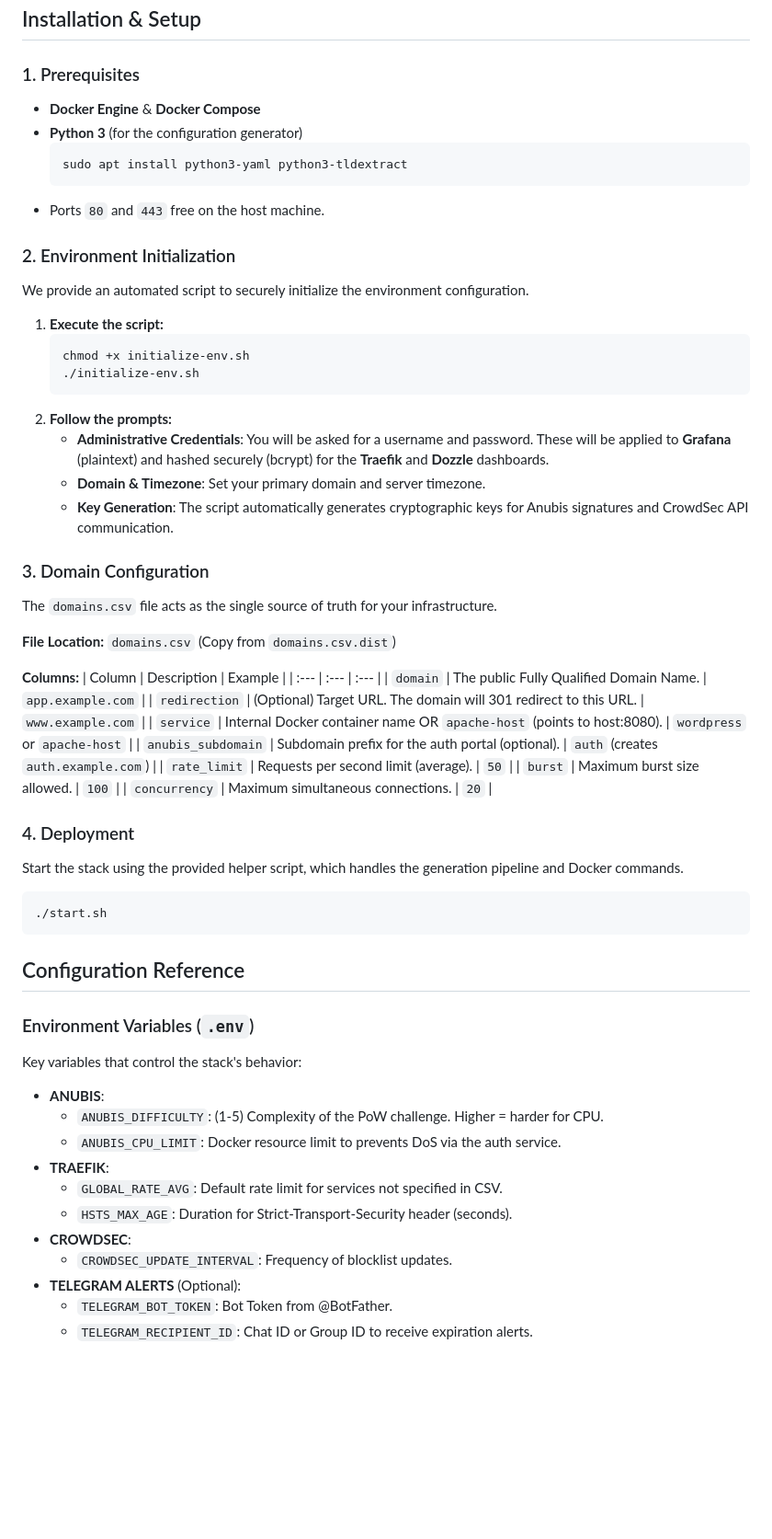
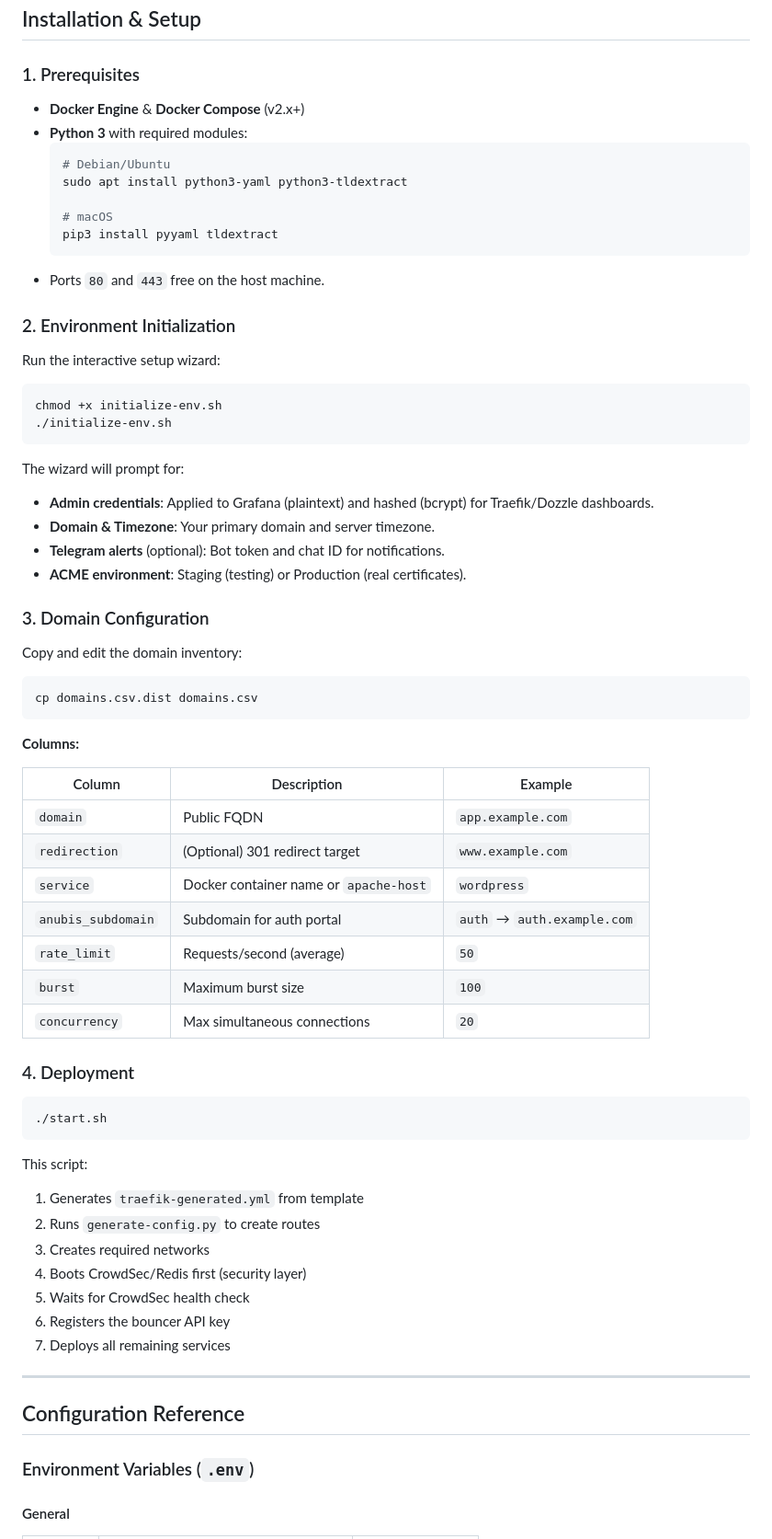
Before and after one commit to pinano/traefik-crowdsec-anubis-grafana, a Markdown page: README.md, the part around one of its changes. Shown at 92% size. Rendered like a GitHub page; blank space fills up the shorter version.

````diff
--- a/README.md
+++ b/README.md
@@ -101,62 +184,73 @@ We utilize the modern Grafana LGT stack for comprehensive monitoring.
 ## Installation & Setup
 
 ### 1. Prerequisites
-*   **Docker Engine** & **Docker Compose**
-*   **Python 3** (for the configuration generator)
-    ```bash
-    sudo apt install python3-yaml python3-tldextract
-    ```
-*   Ports `80` and `443` free on the host machine.
+
+- **Docker Engine** & **Docker Compose** (v2.x+)
+- **Python 3** with required modules:
+  ```bash
+  # Debian/Ubuntu
+  sudo apt install python3-yaml python3-tldextract
+
+  # macOS
+  pip3 install pyyaml tldextract
+  ```
+- Ports `80` and `443` free on the host machine.
 
 ### 2. Environment Initialization
-We provide an automated script to securely initialize the environment configuration.
 
-1.  **Execute the script:**
-    ```bash
-    chmod +x initialize-env.sh
-    ./initialize-env.sh
-    ```
-2.  **Follow the prompts:**
-    *   **Administrative Credentials**: You will be asked for a username and password. These will be applied to **Grafana** (plaintext) and hashed securely (bcrypt) for the **Traefik** and **Dozzle** dashboards.
-    *   **Domain & Timezone**: Set your primary domain and server timezone.
-    *   **Key Generation**: The script automatically generates cryptographic keys for Anubis signatures and CrowdSec API communication.
+Run the interactive setup wizard:
+
+```bash
+chmod +x initialize-env.sh
+./initialize-env.sh
+```
+
+The wizard will prompt for:
+- **Admin credentials**: Applied to Grafana (plaintext) and hashed (bcrypt) for Traefik/Dozzle dashboards.
+- **Domain & Timezone**: Your primary domain and server timezone.
+- **Telegram alerts** (optional): Bot token and chat ID for notifications.
+- **ACME environment**: Staging (testing) or Production (real certificates).
 
 ### 3. Domain Configuration
-The `domains.csv` file acts as the single source of truth for your infrastructure.
 
-**File Location:** `domains.csv` (Copy from `domains.csv.dist`)
+Copy and edit the domain inventory:
+
+```bash
+cp domains.csv.dist domains.csv
+```
 
 **Columns:**
+
 | Column | Description | Example |
-| :--- | :--- | :--- |
-| `domain` | The public Fully Qualified Domain Name. | `app.example.com` |
-| `redirection` | (Optional) Target URL.  The domain will 301 redirect to this URL. | `www.example.com` |
-| `service` | Internal Docker container name OR `apache-host` (points to host:8080). | `wordpress` or `apache-host` |
-| `anubis_subdomain` | Subdomain prefix for the auth portal (optional). | `auth` (creates `auth.example.com`) |
-| `rate_limit` | Requests per second limit (average). | `50` |
-| `burst` | Maximum burst size allowed. | `100` |
-| `concurrency` | Maximum simultaneous connections. | `20` |
+|--------|-------------|---------|
+| `domain` | Public FQDN | `app.example.com` |
+| `redirection` | (Optional) 301 redirect target | `www.example.com` |
+| `service` | Docker container name or `apache-host` | `wordpress` |
+| `anubis_subdomain` | Subdomain for auth portal | `auth` → `auth.example.com` |
+| `rate_limit` | Requests/second (average) | `50` |
+| `burst` | Maximum burst size | `100` |
+| `concurrency` | Max simultaneous connections | `20` |
 
 ### 4. Deployment
-Start the stack using the provided helper script, which handles the generation pipeline and Docker commands.
+
 ```bash
 ./start.sh
 ```
 
+This script:
+1. Generates `traefik-generated.yml` from template
+2. Runs `generate-config.py` to create routes
+3. Creates required networks
+4. Boots CrowdSec/Redis first (security layer)
+5. Waits for CrowdSec health check
+6. Registers the bouncer API key
+7. Deploys all remaining services
+
+---
+
 ## Configuration Reference
 
 ### Environment Variables (`.env`)
-Key variables that control the stack's behavior:
 
-*   **ANUBIS**:
-    *   `ANUBIS_DIFFICULTY`: (1-5) Complexity of the PoW challenge. Higher = harder for CPU.
-    *   `ANUBIS_CPU_LIMIT`: Docker resource limit to prevents DoS via the auth service.
-*   **TRAEFIK**:
-    *   `GLOBAL_RATE_AVG`: Default rate limit for services not specified in CSV.
-    *   `HSTS_MAX_AGE`: Duration for Strict-Transport-Security header (seconds).
-*   **CROWDSEC**:
-    *   `CROWDSEC_UPDATE_INTERVAL`: Frequency of blocklist updates.
-*   **TELEGRAM ALERTS** (Optional):
-    *   `TELEGRAM_BOT_TOKEN`: Bot Token from @BotFather.
-    *   `TELEGRAM_RECIPIENT_ID`: Chat ID or Group ID to receive expiration alerts.
+#### General
 
````
Also changed, not shown: other parts of README.md (+233 -52 lines).
